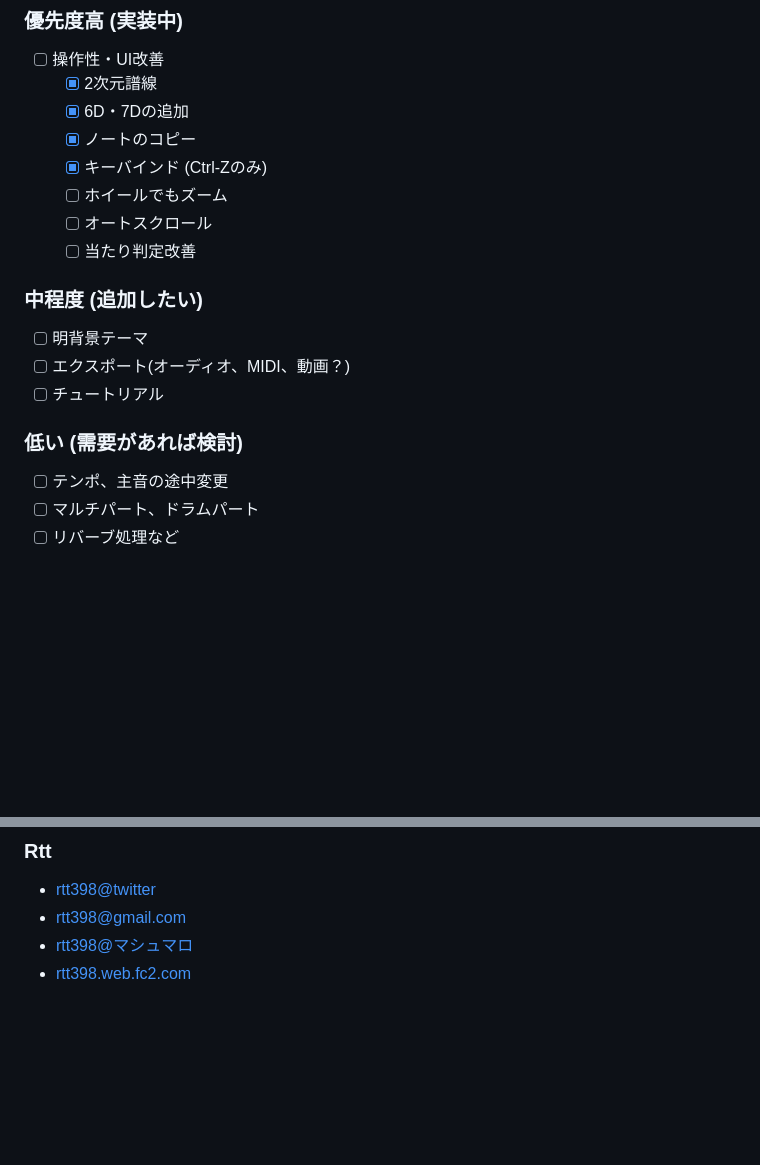
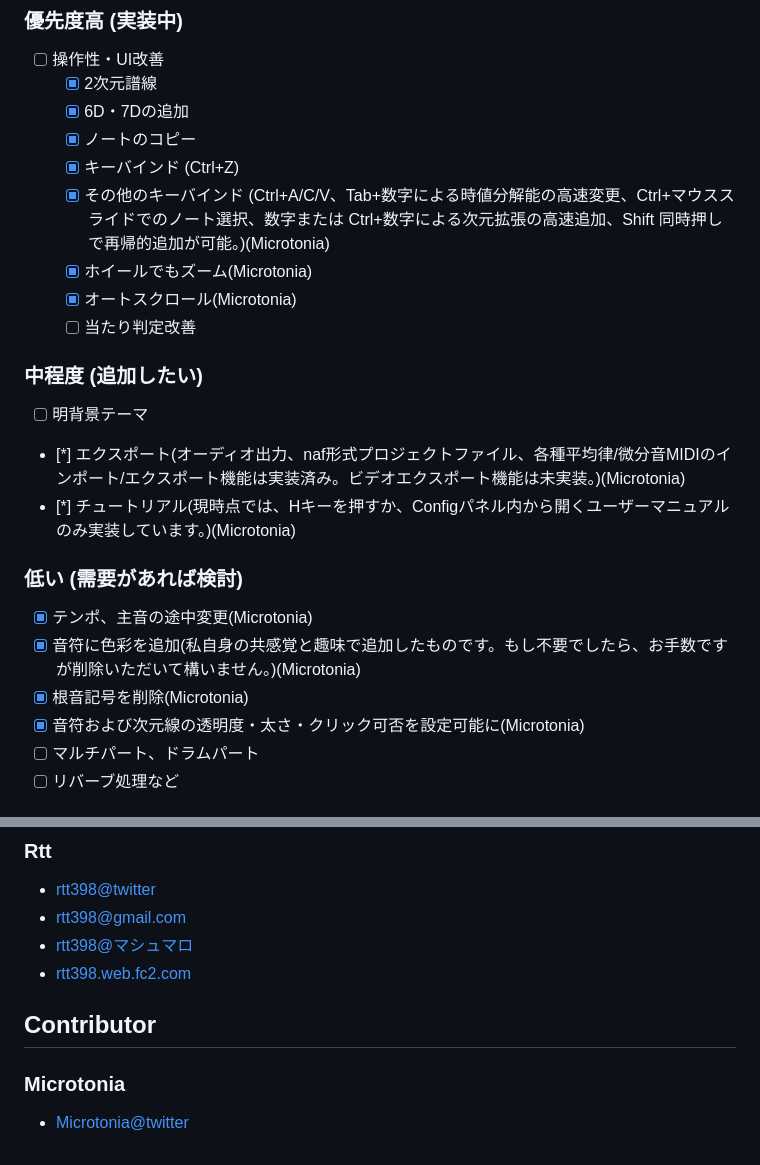
Before and after one commit to Rtt398/nafchanaphata, a Markdown page: README.md, 2 parts joined by grey strips. Rendered like a GitHub page; blank space fills up the shorter version.

Commit message:
Revise README with new features and contributor info
Updated the README to reflect new features and improvements, including key bindings, export options, and tutorial information.

```diff
--- a/README.md
+++ b/README.md
@@ -29,16 +29,20 @@ examples
   - [x] 2次元譜線
   - [x] 6D・7Dの追加
   - [x] ノートのコピー
-  - [x] キーバインド (Ctrl-Zのみ)
-  - [ ] ホイールでもズーム
-  - [ ] オートスクロール
+  - [x] キーバインド (Ctrl+Z)
+  - [x] その他のキーバインド (Ctrl+A/C/V、Tab+数字による時値分解能の高速変更、Ctrl+マウススライドでのノート選択、数字または Ctrl+数字による次元拡張の高速追加、Shift 同時押しで再帰的追加が可能。)(Microtonia)
+  - [x] ホイールでもズーム(Microtonia)
+  - [x] オートスクロール(Microtonia)
   - [ ] 当たり判定改善
 ### 中程度 (追加したい)
 - [ ] 明背景テーマ
-- [ ] エクスポート(オーディオ、MIDI、動画？)
-- [ ] チュートリアル
+- [*] エクスポート(オーディオ出力、naf形式プロジェクトファイル、各種平均律/微分音MIDIのインポート/エクスポート機能は実装済み。ビデオエクスポート機能は未実装。)(Microtonia)
+- [*] チュートリアル(現時点では、Hキーを押すか、Configパネル内から開くユーザーマニュアルのみ実装しています。)(Microtonia)
 ### 低い (需要があれば検討)
-- [ ] テンポ、主音の途中変更
+- [x] テンポ、主音の途中変更(Microtonia)
+- [x] 音符に色彩を追加(私自身の共感覚と趣味で追加したものです。もし不要でしたら、お手数ですが削除いただいて構いません。)(Microtonia)
+- [x] 根音記号を削除(Microtonia)
+- [x] 音符および次元線の透明度・太さ・クリック可否を設定可能に(Microtonia)
 - [ ] マルチパート、ドラムパート
 - [ ] リバーブ処理など
 
@@ -60,3 +64,6 @@ examples
 - [rtt398@gmail.com](mailto:rtt398@gmail.com)
 - [rtt398@マシュマロ](https://marshmallow-qa.com/rtt398)
 - [rtt398.web.fc2.com](https://rtt398.web.fc2.com/)
+## Contributor
+### Microtonia
+- [Microtonia@twitter](https://x.com/Microtonia)
```
